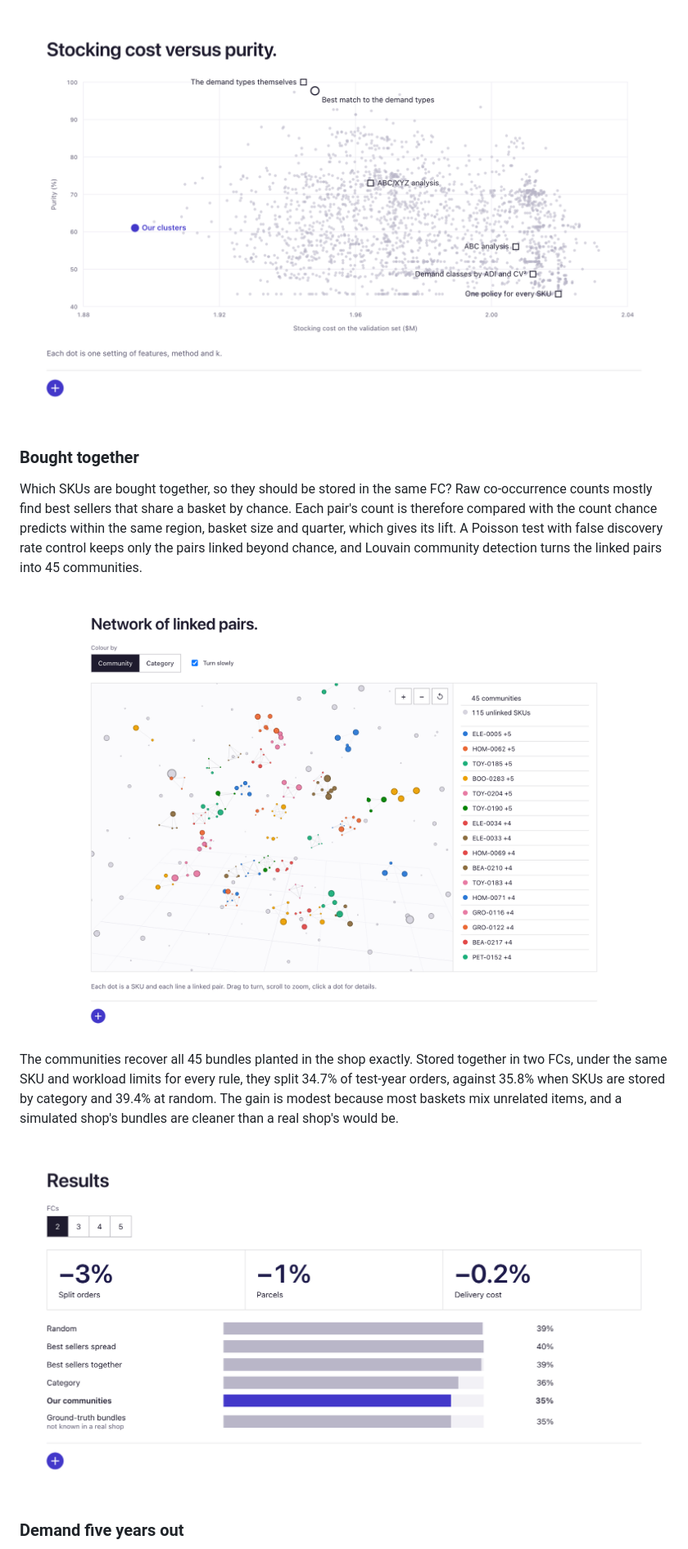
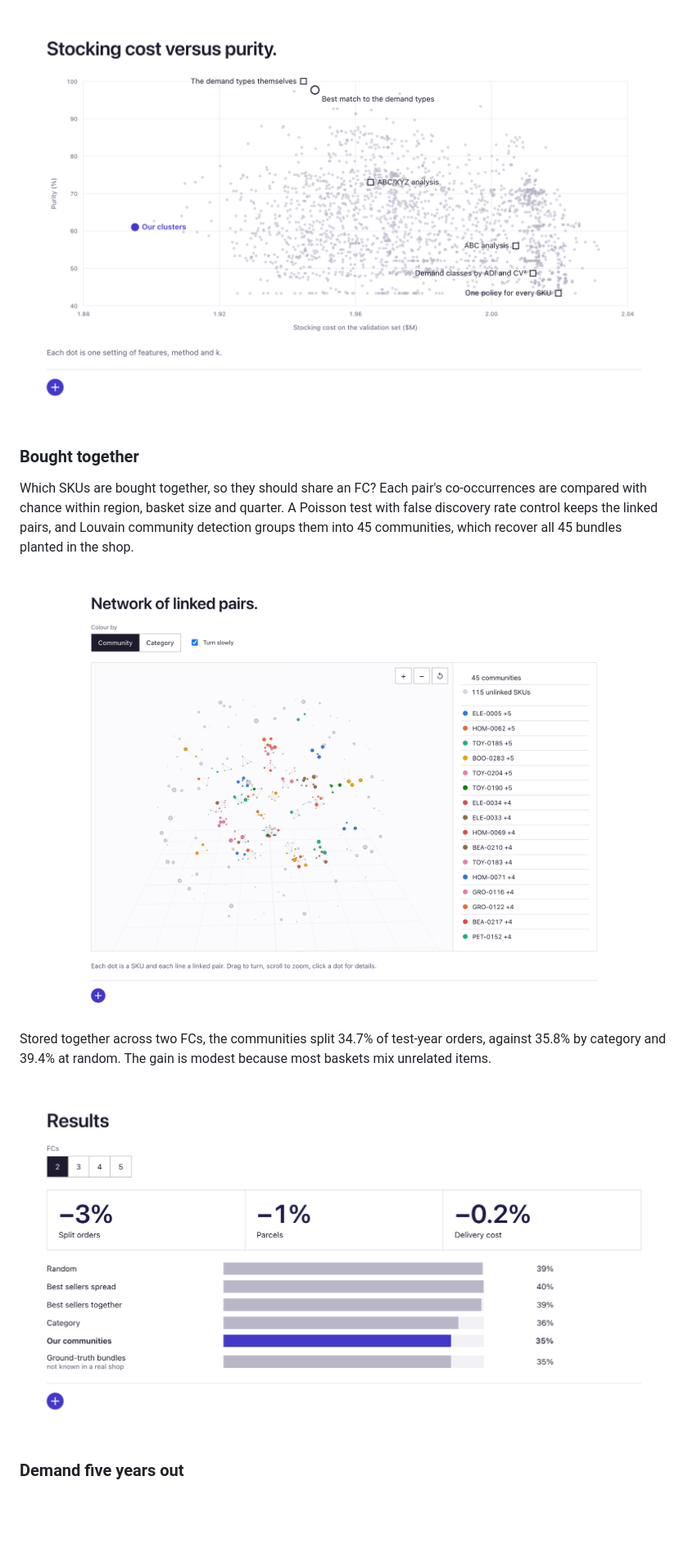
Before and after one commit to Kilian-S/supply-chain-studio, a Markdown page: README.md, the part around one of its changes. Shown at 82% size. Drawn GitHub-style; pictures changed too: docs/screenshots/affinity-network.png; blank space fills up the shorter version.

Commit message:
Shorter README, the replay's cash against the live game, new screenshots

```diff
--- a/README.md
+++ b/README.md
@@ -108,17 +82,13 @@ stock is not the one that best recovers the hidden types.
 
 ### Bought together
 
-Which SKUs are bought together, so they should be stored in the same FC? Raw co-occurrence counts
-mostly find best sellers that share a basket by chance. Each pair's count is therefore compared
-with the count chance predicts within the same region, basket size and quarter, which gives its
-lift. A Poisson test with false discovery rate control keeps only the pairs linked beyond chance,
-and Louvain community detection turns the linked pairs into 45 communities.
+Which SKUs are bought together, so they should share an FC? Each pair's co-occurrences are
+compared with chance within region, basket size and quarter. A Poisson test with false discovery
+rate control keeps the linked pairs, and Louvain community detection groups them into 45
+communities, which recover all 45 bundles planted in the shop.
 
 <img src="docs/screenshots/affinity-network.png" alt="The network of linked pairs, coloured by community" width="100%">
 
-The communities recover all 45 bundles planted in the shop exactly. Stored together in two FCs,
-under the same SKU and workload limits for every rule, they split 34.7% of test-year orders,
-against 35.8% when SKUs are stored by category and 39.4% at random. The gain is modest because
-most baskets mix unrelated items, and a simulated shop's bundles are cleaner than a real shop's
-would be.
+Stored together across two FCs, the communities split 34.7% of test-year orders, against 35.8%
+by category and 39.4% at random. The gain is modest because most baskets mix unrelated items.
 
```
Also changed, not shown: other parts of README.md (+65 -104 lines), reference/GAME_MECHANICS.md (+4 -3 lines), docs/screenshots/clustering-map.png, docs/screenshots/replay-cash.png (added), docs/screenshots/simulator-cash.png (deleted), 1 other file.
